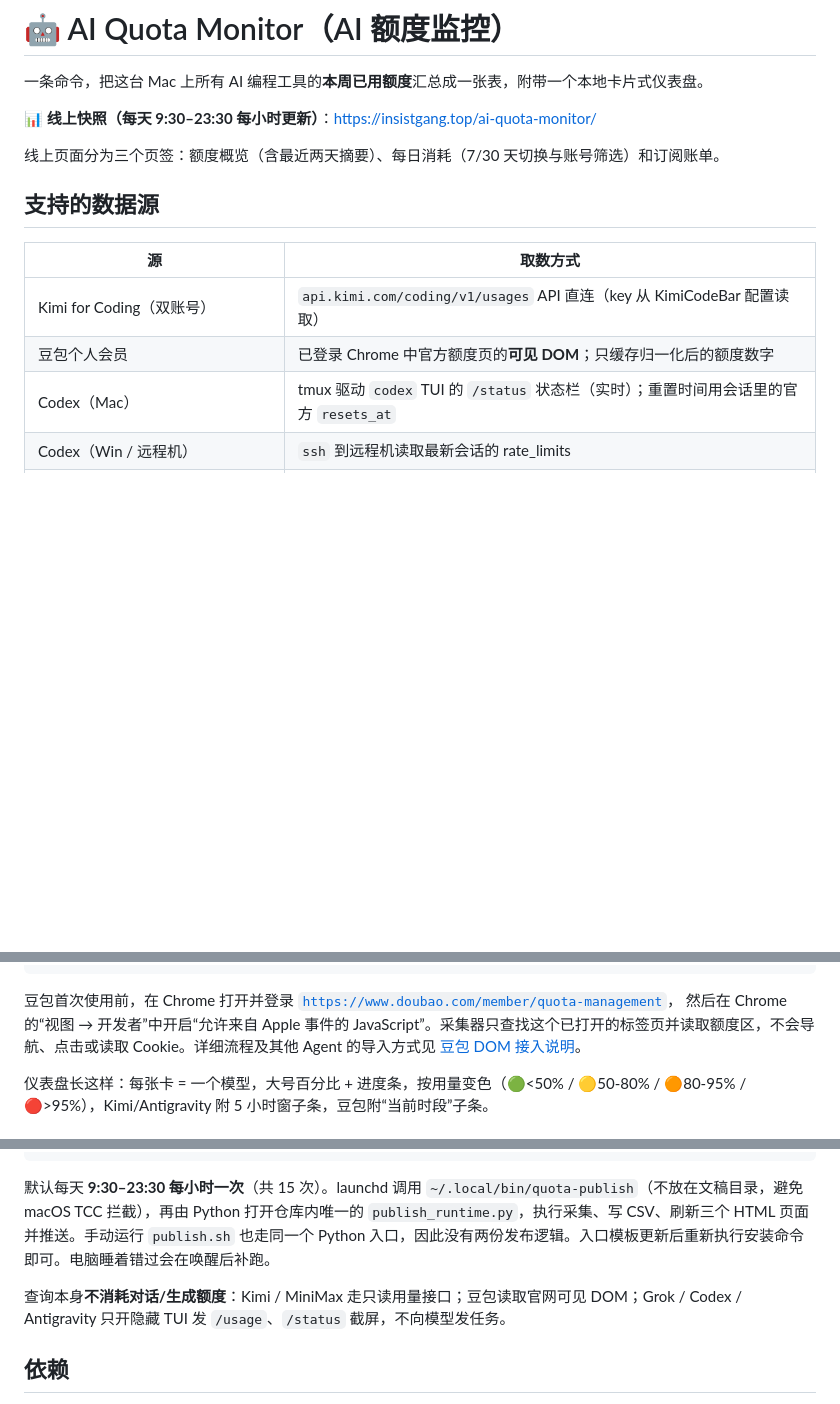
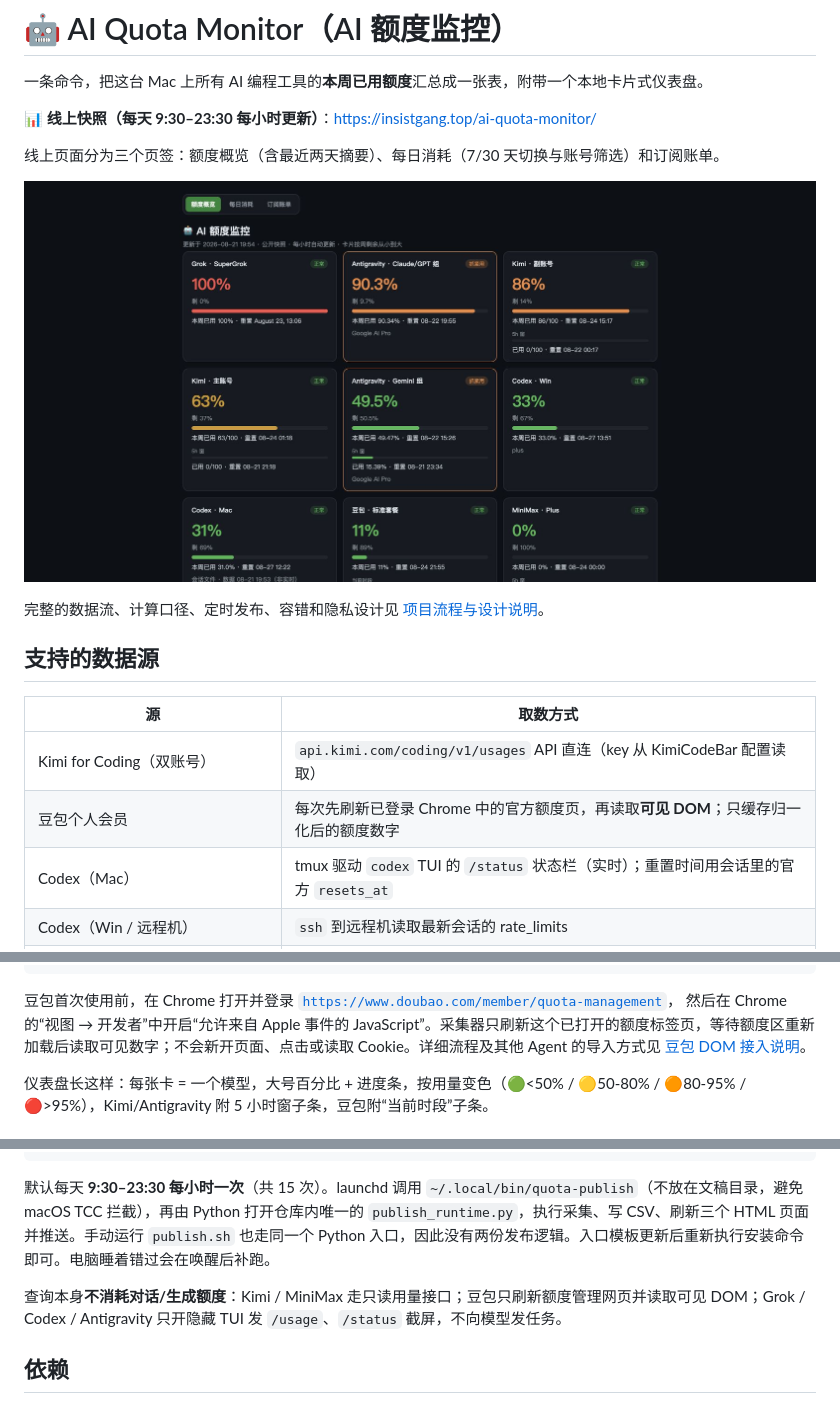
Before and after one commit to insistgang/ai-quota-monitor, a Markdown page: README.md, 3 parts joined by grey strips. Drawn GitHub-style; pictures changed too: docs/assets/dashboard-overview.jpg (added); blank space fills up the shorter version.

Commit message:
feat: refresh Doubao quota before collection

```diff
--- a/README.md
+++ b/README.md
@@ -6,12 +6,16 @@
 
 线上页面分为三个页签：额度概览（含最近两天摘要）、每日消耗（7/30 天切换与账号筛选）和订阅账单。
 
+![AI 额度监控公开页面](docs/assets/dashboard-overview.jpg)
+
+完整的数据流、计算口径、定时发布、容错和隐私设计见 [项目流程与设计说明](docs/project-design.md)。
+
 ## 支持的数据源
 
 | 源 | 取数方式 |
 |---|---|
 | Kimi for Coding（双账号） | `api.kimi.com/coding/v1/usages` API 直连（key 从 KimiCodeBar 配置读取） |
-| 豆包个人会员 | 已登录 Chrome 中官方额度页的**可见 DOM**；只缓存归一化后的额度数字 |
+| 豆包个人会员 | 每次先刷新已登录 Chrome 中的官方额度页，再读取**可见 DOM**；只缓存归一化后的额度数字 |
 | Codex（Mac） | tmux 驱动 `codex` TUI 的 `/status` 状态栏（实时）；重置时间用会话里的官方 `resets_at` |
 | Codex（Win / 远程机） | `ssh` 到远程机读取最新会话的 rate_limits |
 | Grok（SuperGrok） | tmux 驱动 `grok` TUI 的 `/usage` 面板截屏解析 |
@@ -32,7 +36,7 @@ python3 quota_report.py --sync-doubao-chrome  # 单独验证/刷新豆包官网
 
 豆包首次使用前，在 Chrome 打开并登录
 [`https://www.doubao.com/member/quota-management`](https://www.doubao.com/member/quota-management)，
-然后在 Chrome 的“视图 → 开发者”中开启“允许来自 Apple 事件的 JavaScript”。采集器只查找这个已打开的标签页并读取额度区，不会导航、点击或读取 Cookie。详细流程及其他 Agent 的导入方式见 [豆包 DOM 接入说明](docs/doubao-dom-sync.md)。
+然后在 Chrome 的“视图 → 开发者”中开启“允许来自 Apple 事件的 JavaScript”。采集器只刷新这个已打开的额度标签页，等待额度区重新加载后读取可见数字；不会新开页面、点击或读取 Cookie。详细流程及其他 Agent 的导入方式见 [豆包 DOM 接入说明](docs/doubao-dom-sync.md)。
 
 仪表盘长这样：每张卡 = 一个模型，大号百分比 + 进度条，按用量变色（🟢<50% / 🟡50-80% / 🟠80-95% / 🔴>95%），Kimi/Antigravity 附 5 小时窗子条，豆包附“当前时段”子条。
 
@@ -47,7 +51,7 @@ launchctl load ~/Library/LaunchAgents/com.leo.quota-report.plist
 
 默认每天 **9:30–23:30 每小时一次**（共 15 次）。launchd 调用 `~/.local/bin/quota-publish`（不放在文稿目录，避免 macOS TCC 拦截），再由 Python 打开仓库内唯一的 `publish_runtime.py`，执行采集、写 CSV、刷新三个 HTML 页面并推送。手动运行 `publish.sh` 也走同一个 Python 入口，因此没有两份发布逻辑。入口模板更新后重新执行安装命令即可。电脑睡着错过会在唤醒后补跑。
 
-查询本身**不消耗对话/生成额度**：Kimi / MiniMax 走只读用量接口；豆包读取官网可见 DOM；Grok / Codex / Antigravity 只开隐藏 TUI 发 `/usage`、`/status` 截屏，不向模型发任务。
+查询本身**不消耗对话/生成额度**：Kimi / MiniMax 走只读用量接口；豆包只刷新额度管理网页并读取可见 DOM；Grok / Codex / Antigravity 只开隐藏 TUI 发 `/usage`、`/status` 截屏，不向模型发任务。
 
 ## 依赖
 
```
Also changed, not shown: docs/doubao-dom-sync.md (+8 -3 lines), docs/project-design.md (added, +163 -0 lines), docs/assets/daily-history.jpg (added), 3 other files.
